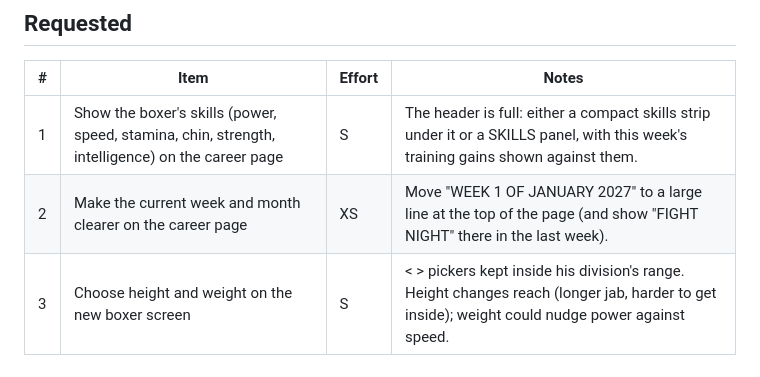
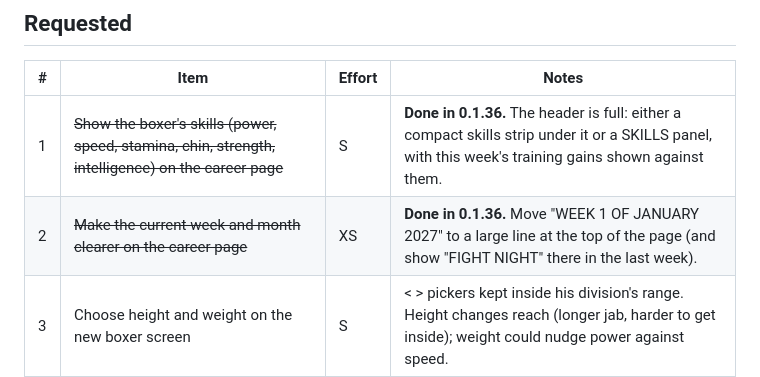
Before and after one commit to badgersoft/IBM27, a Markdown page: TODO.md, the part around the change. GitHub-like rendering.

```diff
--- a/TODO.md
+++ b/TODO.md
@@ -7,8 +7,8 @@ Effort: **XS** under an hour, **S** a few hours, **M** about a day,
 
 | #  | Item | Effort | Notes |
 |----|------|--------|-------|
-| 1  | Show the boxer's skills (power, speed, stamina, chin, strength, intelligence) on the career page | S | The header is full: either a compact skills strip under it or a SKILLS panel, with this week's training gains shown against them. |
-| 2  | Make the current week and month clearer on the career page | XS | Move "WEEK 1 OF JANUARY 2027" to a large line at the top of the page (and show "FIGHT NIGHT" there in the last week). |
+| 1  | ~~Show the boxer's skills (power, speed, stamina, chin, strength, intelligence) on the career page~~ | S | **Done in 0.1.36.** The header is full: either a compact skills strip under it or a SKILLS panel, with this week's training gains shown against them. |
+| 2  | ~~Make the current week and month clearer on the career page~~ | XS | **Done in 0.1.36.** Move "WEEK 1 OF JANUARY 2027" to a large line at the top of the page (and show "FIGHT NIGHT" there in the last week). |
 | 3  | Choose height and weight on the new boxer screen | S | < > pickers kept inside his division's range. Height changes reach (longer jab, harder to get inside); weight could nudge power against speed. |
 
 ## Left over from earlier
```
Also changed, not shown: CHANGELOG.md (+14 -0 lines), README.md (+8 -3 lines), docs/screenshots/career_home.png, 3 other files.
